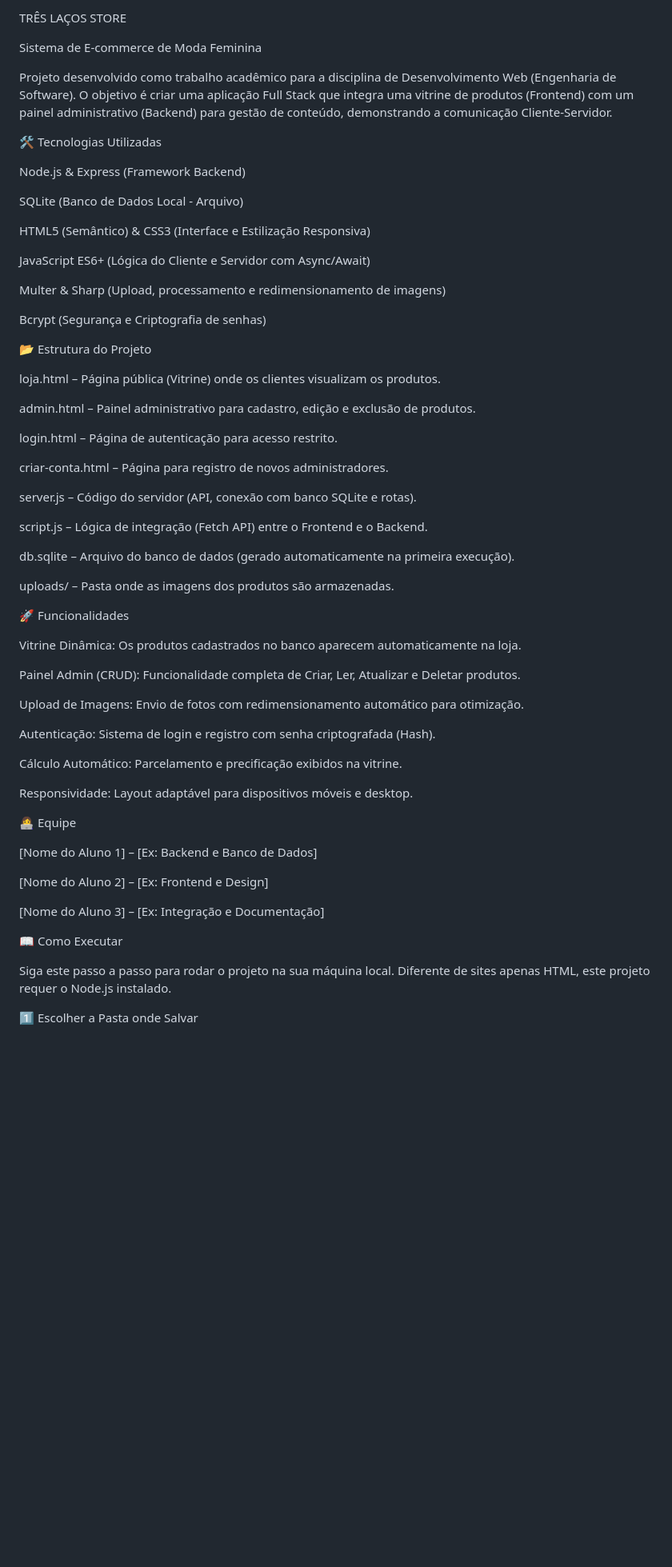
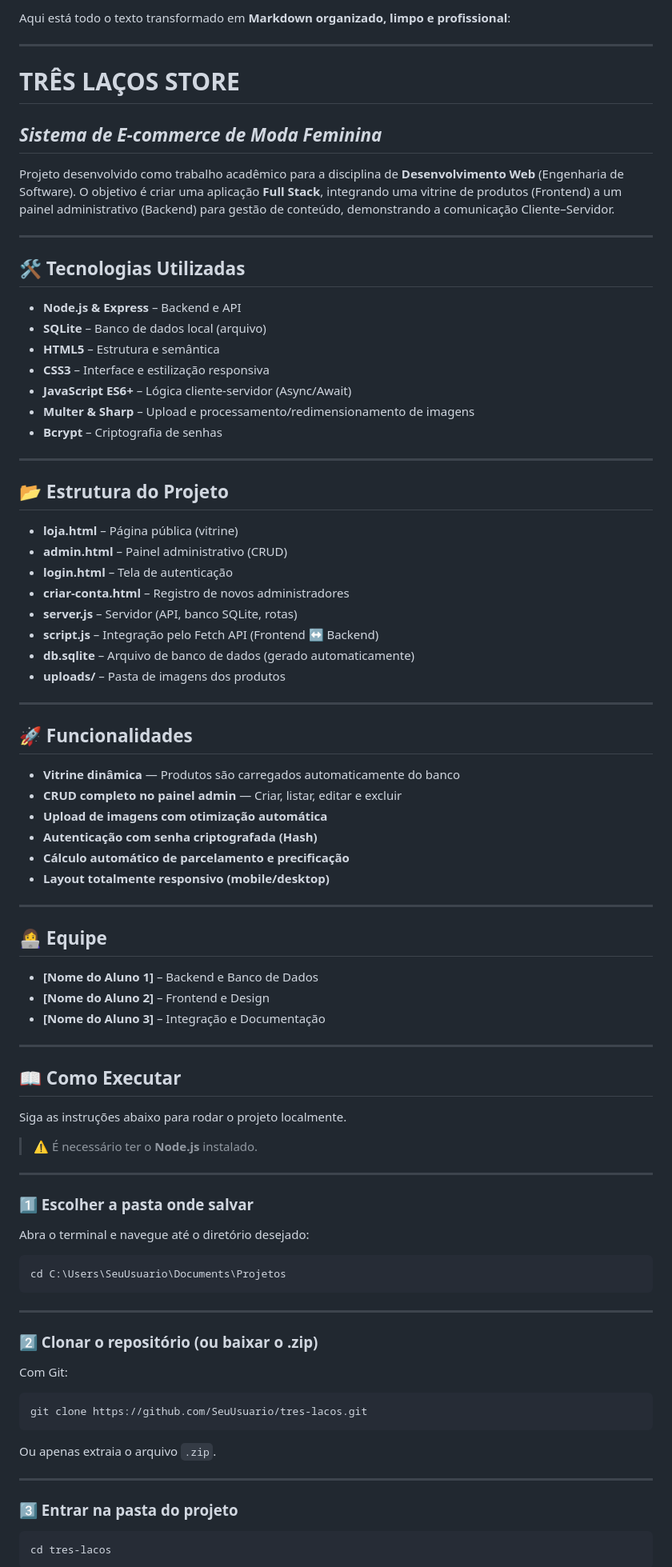
Before and after one commit to VictorSchappo/DEW2, a Markdown page: README.md, the part around one of its changes. Shown at 80% size. GitHub-like rendering; blank space fills up the shorter version.

Commit message:
Refactor README.md to organized Markdown format
Transforma o texto do README.md em Markdown organizado e profissional, incluindo seções sobre tecnologias, estrutura do projeto, funcionalidades, equipe e instruções de execução.

````diff
--- a/README.md
+++ b/README.md
@@ -1,66 +1,93 @@
-TRÊS LAÇOS STORE
+Aqui está todo o texto transformado em **Markdown organizado, limpo e profissional**:
 
-Sistema de E-commerce de Moda Feminina
+---
 
-Projeto desenvolvido como trabalho acadêmico para a disciplina de Desenvolvimento Web (Engenharia de Software). O objetivo é criar uma aplicação Full Stack que integra uma vitrine de produtos (Frontend) com um painel administrativo (Backend) para gestão de conteúdo, demonstrando a comunicação Cliente-Servidor.
+# **TRÊS LAÇOS STORE**
 
-🛠️ Tecnologias Utilizadas
+## *Sistema de E-commerce de Moda Feminina*
 
-Node.js & Express (Framework Backend)
+Projeto desenvolvido como trabalho acadêmico para a disciplina de **Desenvolvimento Web** (Engenharia de Software).
+O objetivo é criar uma aplicação **Full Stack**, integrando uma vitrine de produtos (Frontend) a um painel administrativo (Backend) para gestão de conteúdo, demonstrando a comunicação Cliente–Servidor.
 
-SQLite (Banco de Dados Local - Arquivo)
+---
 
-HTML5 (Semântico) & CSS3 (Interface e Estilização Responsiva)
+## 🛠️ **Tecnologias Utilizadas**
 
-JavaScript ES6+ (Lógica do Cliente e Servidor com Async/Await)
+* **Node.js & Express** – Backend e API
+* **SQLite** – Banco de dados local (arquivo)
+* **HTML5** – Estrutura e semântica
+* **CSS3** – Interface e estilização responsiva
+* **JavaScript ES6+** – Lógica cliente-servidor (Async/Await)
+* **Multer & Sharp** – Upload e processamento/redimensionamento de imagens
+* **Bcrypt** – Criptografia de senhas
 
-Multer & Sharp (Upload, processamento e redimensionamento de imagens)
+---
 
-Bcrypt (Segurança e Criptografia de senhas)
+## 📂 **Estrutura do Projeto**
 
-📂 Estrutura do Projeto
+* **loja.html** – Página pública (vitrine)
+* **admin.html** – Painel administrativo (CRUD)
+* **login.html** – Tela de autenticação
+* **criar-conta.html** – Registro de novos administradores
+* **server.js** – Servidor (API, banco SQLite, rotas)
+* **script.js** – Integração pelo Fetch API (Frontend ↔ Backend)
+* **db.sqlite** – Arquivo de banco de dados (gerado automaticamente)
+* **uploads/** – Pasta de imagens dos produtos
 
-loja.html – Página pública (Vitrine) onde os clientes visualizam os produtos.
+---
 
-admin.html – Painel administrativo para cadastro, edição e exclusão de produtos.
+## 🚀 **Funcionalidades**
 
-login.html – Página de autenticação para acesso restrito.
+* **Vitrine dinâmica** — Produtos são carregados automaticamente do banco
+* **CRUD completo no painel admin** — Criar, listar, editar e excluir
+* **Upload de imagens com otimização automática**
+* **Autenticação com senha criptografada (Hash)**
+* **Cálculo automático de parcelamento e precificação**
+* **Layout totalmente responsivo (mobile/desktop)**
 
-criar-conta.html – Página para registro de novos administradores.
+---
 
-server.js – Código do servidor (API, conexão com banco SQLite e rotas).
+## 👩‍💻 **Equipe**
 
-script.js – Lógica de integração (Fetch API) entre o Frontend e o Backend.
+* **[Nome do Aluno 1]** – Backend e Banco de Dados
+* **[Nome do Aluno 2]** – Frontend e Design
+* **[Nome do Aluno 3]** – Integração e Documentação
 
-db.sqlite – Arquivo do banco de dados (gerado automaticamente na primeira execução).
+---
 
-uploads/ – Pasta onde as imagens dos produtos são armazenadas.
+## 📖 **Como Executar**
 
-🚀 Funcionalidades
+Siga as instruções abaixo para rodar o projeto localmente.
 
-Vitrine Dinâmica: Os produtos cadastrados no banco aparecem automaticamente na loja.
+> ⚠️ É necessário ter o **Node.js** instalado.
 
-Painel Admin (CRUD): Funcionalidade completa de Criar, Ler, Atualizar e Deletar produtos.
+---
 
-Upload de Imagens: Envio de fotos com redimensionamento automático para otimização.
+### **1️⃣ Escolher a pasta onde salvar**
 
-Autenticação: Sistema de login e registro com senha criptografada (Hash).
+Abra o terminal e navegue até o diretório desejado:
 
-Cálculo Automático: Parcelamento e precificação exibidos na vitrine.
+```bash
+cd C:\Users\SeuUsuario\Documents\Projetos
+```
 
-Responsividade: Layout adaptável para dispositivos móveis e desktop.
+---
 
-👩‍💻 Equipe
+### **2️⃣ Clonar o repositório (ou baixar o .zip)**
 
-[Nome do Aluno 1] – [Ex: Backend e Banco de Dados]
+Com Git:
 
-[Nome do Aluno 2] – [Ex: Frontend e Design]
+```bash
+git clone https://github.com/SeuUsuario/tres-lacos.git
+```
 
-[Nome do Aluno 3] – [Ex: Integração e Documentação]
+Ou apenas extraia o arquivo `.zip`.
 
-📖 Como Executar
+---
 
-Siga este passo a passo para rodar o projeto na sua máquina local. Diferente de sites apenas HTML, este projeto requer o Node.js instalado.
+### **3️⃣ Entrar na pasta do projeto**
 
-1️⃣ Escolher a Pasta onde Salvar
+```bash
+cd tres-lacos
+```
 
````
Also changed, not shown: other parts of README.md (+31 -35 lines).
